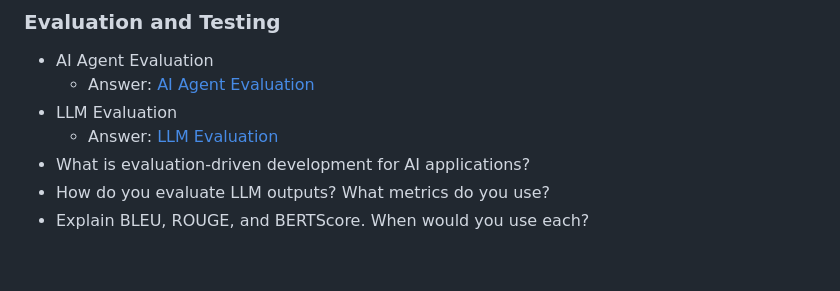
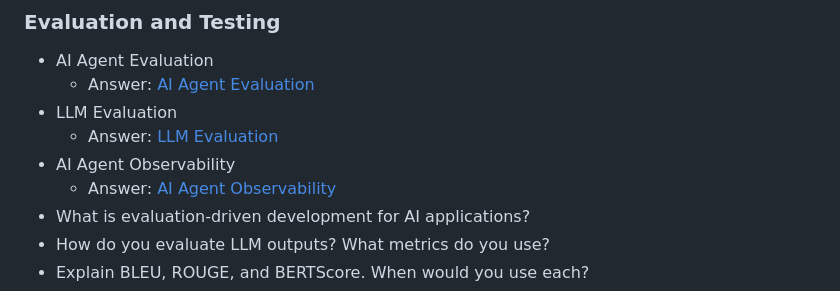
Before and after one commit to ssuvorin/ai-engineering-interview-prep, a Markdown page: README.md, the part around the change. Drawn GitHub-style; blank space fills up the shorter version.

Commit message:
Add AI Agent Observability to README
Added a section on AI Agent Observability with a link.

```diff
--- a/README.md
+++ b/README.md
@@ -467,6 +467,8 @@ Learn about the LLM, RAG, MCP, Agent, Fine-tuning & Quantization: [AI Engineerin
     - Answer: [AI Agent Evaluation](https://outcomeschool.com/blog/ai-agent-evaluation)
 - LLM Evaluation
     - Answer: [LLM Evaluation](https://outcomeschool.com/blog/llm-evaluation)
+- AI Agent Observability
+    - Answer: [AI Agent Observability](https://outcomeschool.com/blog/ai-agent-observability)
 - What is evaluation-driven development for AI applications?
 - How do you evaluate LLM outputs? What metrics do you use?
 - Explain BLEU, ROUGE, and BERTScore. When would you use each?
```
